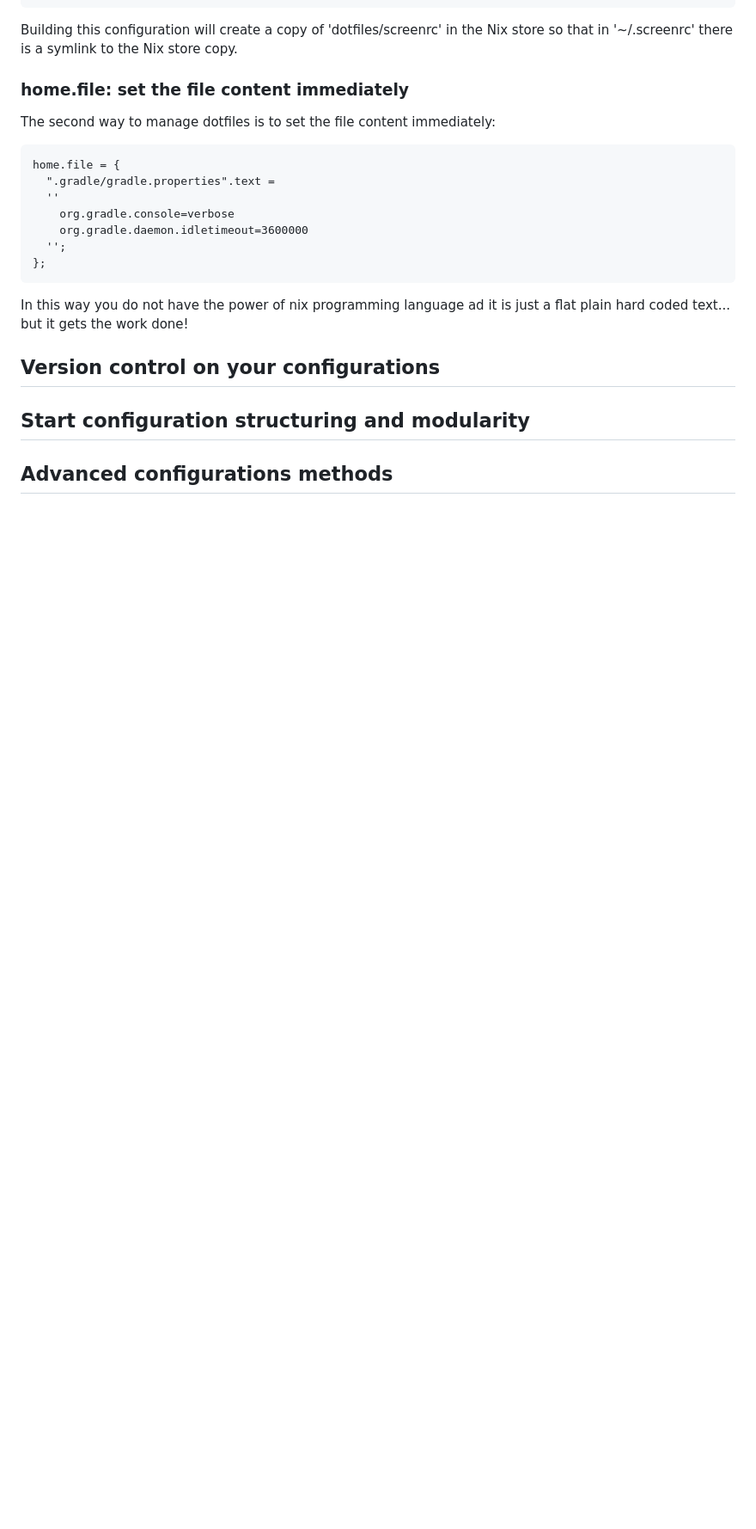
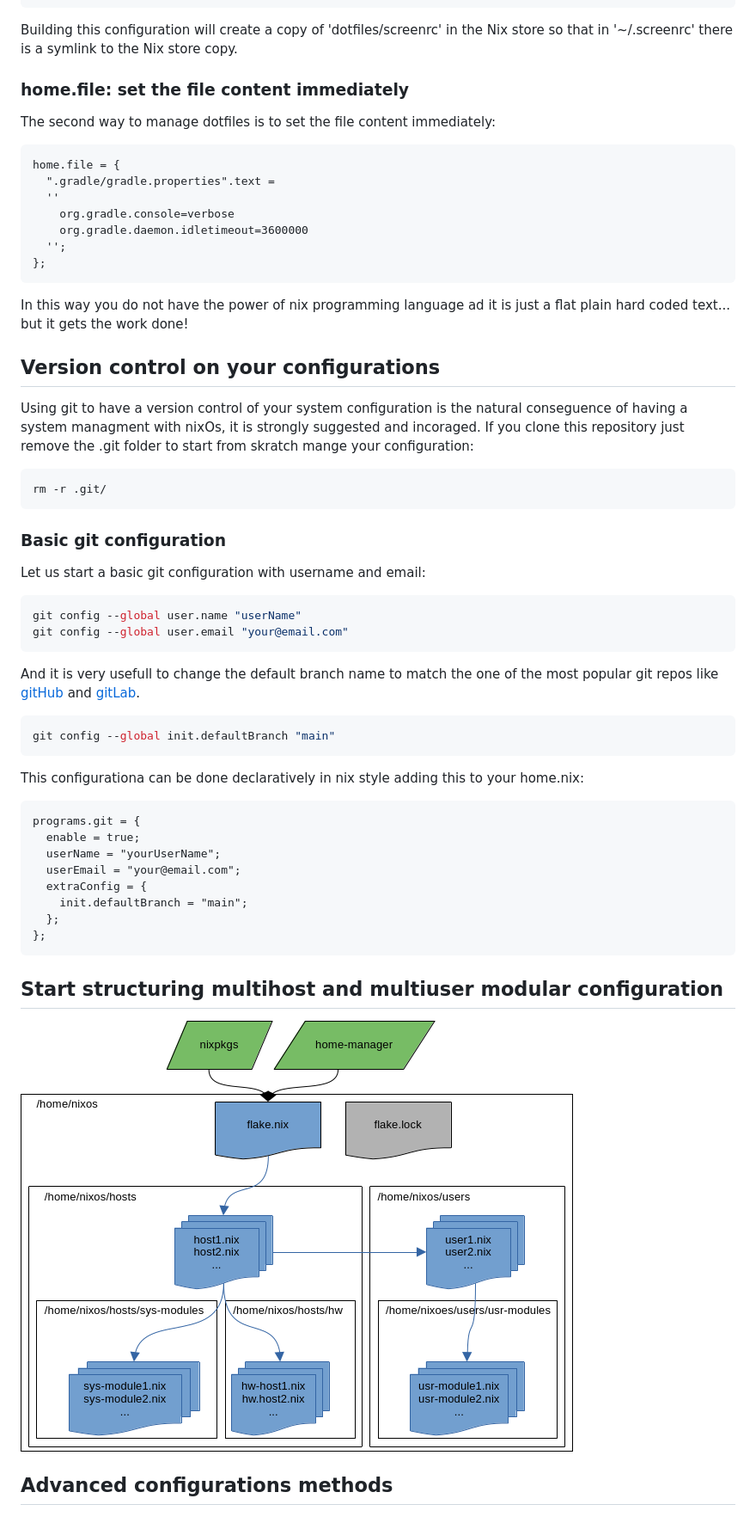
Before and after one commit to steledama/nixos, a Markdown page: README.md, the part around the change. Shown at 86% size. Rendered like a GitHub page; pictures changed too: readme-img/modular.png (added); blank space fills up the shorter version.

Commit message:
starting git on readme

````diff
--- a/README.md
+++ b/README.md
@@ -430,6 +430,42 @@ In this way you do not have the power of nix programming language ad it is just
 
 ## Version control on your configurations
 
-## Start configuration structuring and modularity
+Using git to have a version control of your system configuration is the natural conseguence of having a system managment with nixOs, it is strongly suggested and incoraged. If you clone this repository just remove the .git folder to start from skratch mange your configuration:
+
+```bash
+rm -r .git/
+```
+
+### Basic git configuration
+
+Let us start a basic git configuration with username and email:
+
+```bash
+git config --global user.name "userName"
+git config --global user.email "your@email.com"
+```
+
+And it is very usefull to change the default branch name to match the one of the most popular git repos like [gitHub](https://github.com/) and [gitLab](https://gitlab.com).
+
+```bash
+git config --global init.defaultBranch "main"
+```
+
+This configurationa can be done declaratively in nix style adding this to your home.nix:
+
+```nix
+programs.git = {
+  enable = true;
+  userName = "yourUserName";
+  userEmail = "your@email.com";
+  extraConfig = {
+    init.defaultBranch = "main";
+  };
+};
+```
+
+## Start structuring multihost and multiuser modular configuration
+
+![Multi hosts/users modular configuration](./readme-img/modular.png)
 
 ## Advanced configurations methods
````
Also changed, not shown: readme-img/home-manager-module.png, readme-img/home-manager-standalone.png, 1 other file.
